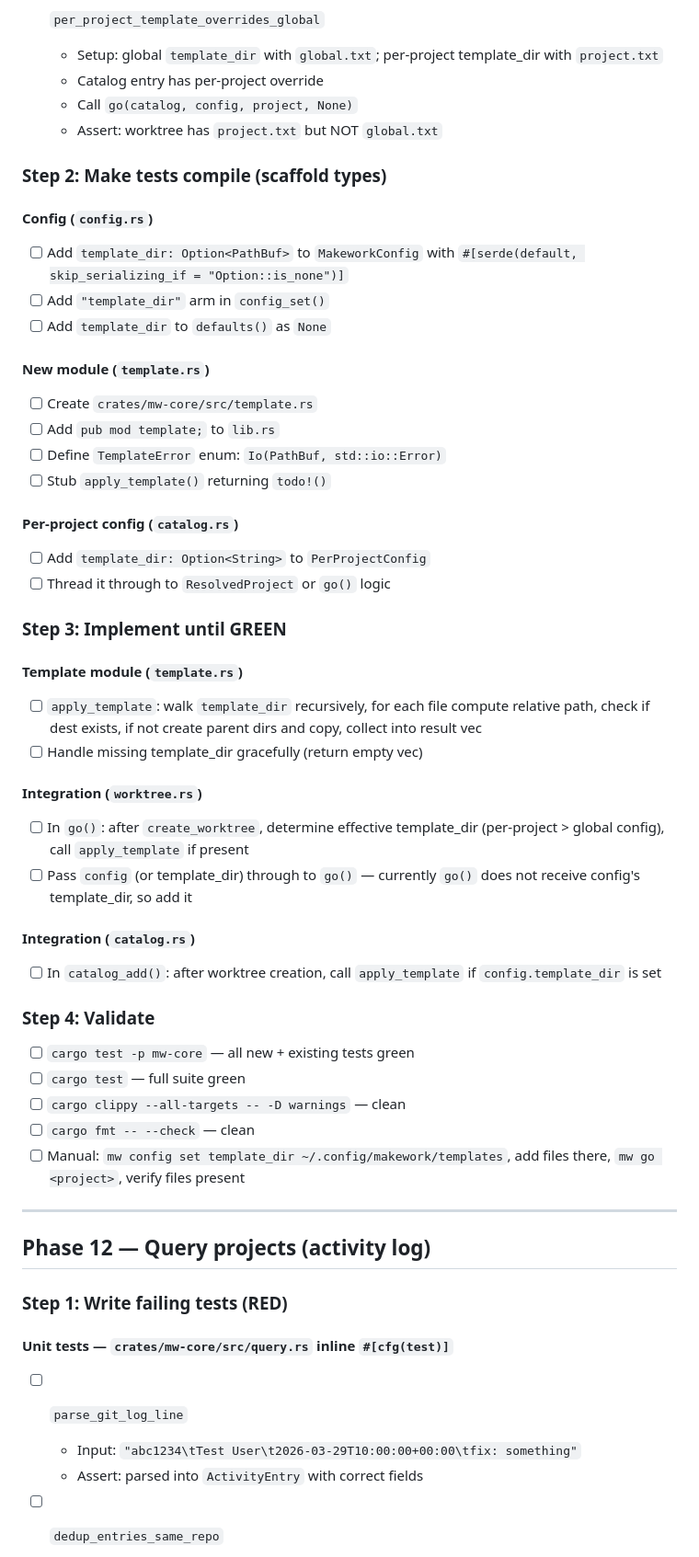
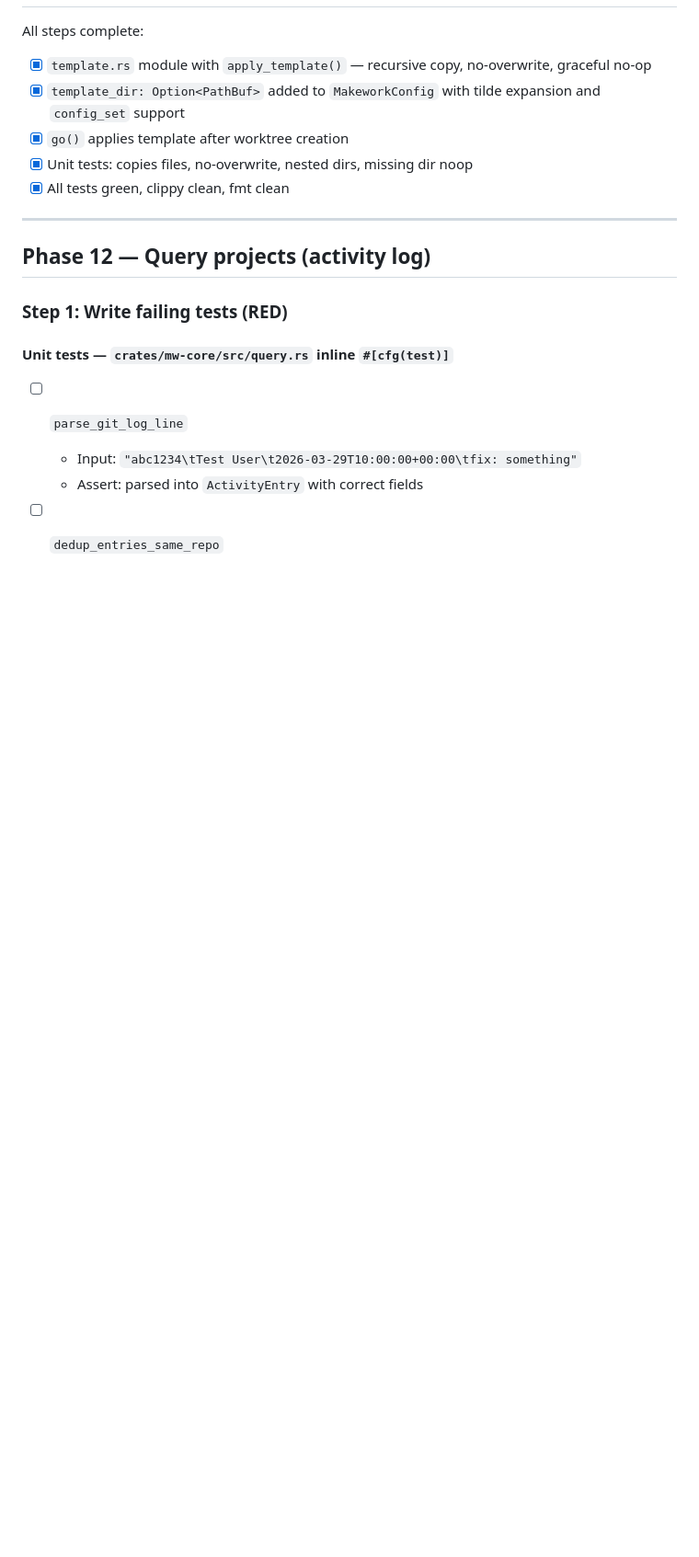
Before and after one commit to Jylhis/Makework, a Markdown page: TODO.md, the part around one of its changes. Shown at 92% size. GitHub-like rendering; blank space fills up the shorter version.

Commit message:
Mark Phase 11 as complete in TODO.md

```diff
--- a/TODO.md
+++ b/TODO.md
@@ -120,46 +74,9 @@ All steps complete:
-- [ ] `per_project_template_overrides_global`
-  - Setup: global `template_dir` with `global.txt`; per-project template_dir with `project.txt`
-  - Catalog entry has per-project override
-  - Call `go(catalog, config, project, None)`
-  - Assert: worktree has `project.txt` but NOT `global.txt`
-
-### Step 2: Make tests compile (scaffold types)
-
-#### Config (`config.rs`)
-- [ ] Add `template_dir: Option<PathBuf>` to `MakeworkConfig` with `#[serde(default, skip_serializing_if = "Option::is_none")]`
-- [ ] Add `"template_dir"` arm in `config_set()`
-- [ ] Add `template_dir` to `defaults()` as `None`
-
-#### New module (`template.rs`)
-- [ ] Create `crates/mw-core/src/template.rs`
-- [ ] Add `pub mod template;` to `lib.rs`
-- [ ] Define `TemplateError` enum: `Io(PathBuf, std::io::Error)`
-- [ ] Stub `apply_template()` returning `todo!()`
-
-#### Per-project config (`catalog.rs`)
-- [ ] Add `template_dir: Option<String>` to `PerProjectConfig`
-- [ ] Thread it through to `ResolvedProject` or `go()` logic
-
-### Step 3: Implement until GREEN
-
-#### Template module (`template.rs`)
-- [ ] `apply_template`: walk `template_dir` recursively, for each file compute relative path, check if dest exists, if not create parent dirs and copy, collect into result vec
-- [ ] Handle missing template_dir gracefully (return empty vec)
-
-#### Integration (`worktree.rs`)
-- [ ] In `go()`: after `create_worktree`, determine effective template_dir (per-project > global config), call `apply_template` if present
-- [ ] Pass `config` (or template_dir) through to `go()` — currently `go()` does not receive config's template_dir, so add it
-
-#### Integration (`catalog.rs`)
-- [ ] In `catalog_add()`: after worktree creation, call `apply_template` if `config.template_dir` is set
-
-### Step 4: Validate
-
-- [ ] `cargo test -p mw-core` — all new + existing tests green
-- [ ] `cargo test` — full suite green
-- [ ] `cargo clippy --all-targets -- -D warnings` — clean
-- [ ] `cargo fmt -- --check` — clean
-- [ ] Manual: `mw config set template_dir ~/.config/makework/templates`, add files there, `mw go <project>`, verify files present
+All steps complete:
+- [x] `template.rs` module with `apply_template()` — recursive copy, no-overwrite, graceful no-op
+- [x] `template_dir: Option<PathBuf>` added to `MakeworkConfig` with tilde expansion and `config_set` support
+- [x] `go()` applies template after worktree creation
+- [x] Unit tests: copies files, no-overwrite, nested dirs, missing dir noop
+- [x] All tests green, clippy clean, fmt clean
 
 ---
 
```
Also changed, not shown: other parts of TODO.md (+1 -47 lines).
